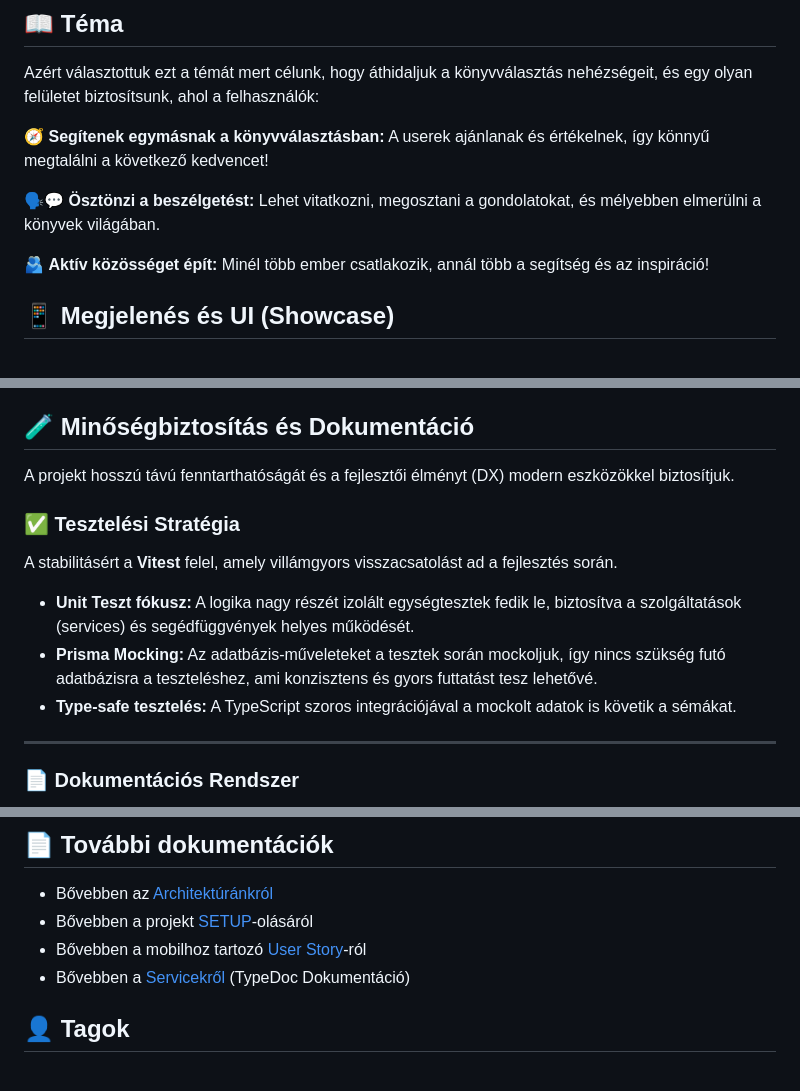
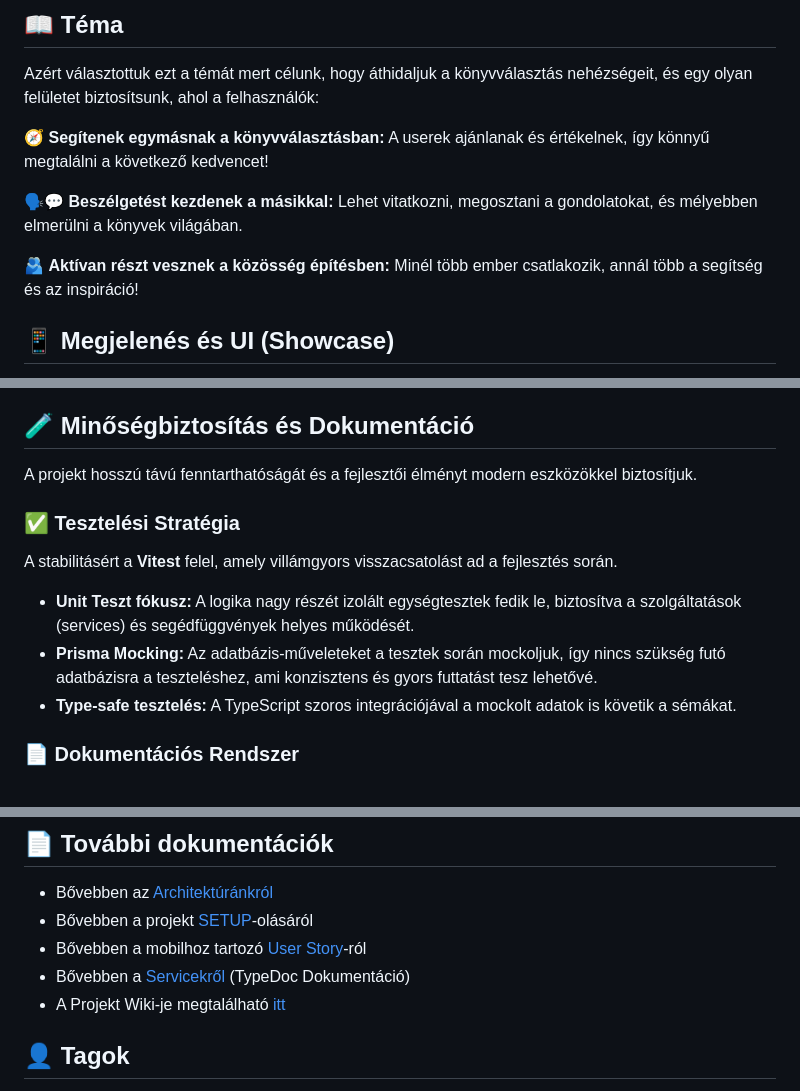
Before and after one commit to 20HDMI04/End-Term-Project, a Markdown page: README.md, 3 parts joined by grey strips. Drawn GitHub-style.

```diff
--- a/README.md
+++ b/README.md
@@ -34,9 +34,9 @@ Azért választottuk ezt a témát mert célunk, hogy áthidaljuk a könyvválas
 
 🧭 **Segítenek egymásnak a könyvválasztásban:** A userek ajánlanak és értékelnek, így könnyű megtalálni a következő kedvencet!
 
-🗣️💬 **Ösztönzi a beszélgetést:** Lehet vitatkozni, megosztani a gondolatokat, és mélyebben elmerülni a könyvek világában.
+🗣️💬 **Beszélgetést kezdenek a másikkal:** Lehet vitatkozni, megosztani a gondolatokat, és mélyebben elmerülni a könyvek világában.
 
-🫂 **Aktív közösséget épít:** Minél több ember csatlakozik, annál több a segítség és az inspiráció!
+🫂 **Aktívan részt vesznek a közösség építésben:** Minél több ember csatlakozik, annál több a segítség és az inspiráció!
 
 ## 📱 Megjelenés és UI (Showcase)
 
@@ -146,7 +140,7 @@ A projekt közösségi platform a következő, felhasználói élményt növelő
 
 ## 🧪 Minőségbiztosítás és Dokumentáció
 
-A projekt hosszú távú fenntarthatóságát és a fejlesztői élményt (DX) modern eszközökkel biztosítjuk.
+A projekt hosszú távú fenntarthatóságát és a fejlesztői élményt modern eszközökkel biztosítjuk.
 
 ### ✅ Tesztelési Stratégia
 
@@ -155,8 +149,6 @@ A stabilitásért a **Vitest** felel, amely villámgyors visszacsatolást ad a f
 - **Unit Teszt fókusz:** A logika nagy részét izolált egységtesztek fedik le, biztosítva a szolgáltatások (services) és segédfüggvények helyes működését.
 - **Prisma Mocking:** Az adatbázis-műveleteket a tesztek során mockoljuk, így nincs szükség futó adatbázisra a teszteléshez, ami konzisztens és gyors futtatást tesz lehetővé.
 - **Type-safe tesztelés:** A TypeScript szoros integrációjával a mockolt adatok is követik a sémákat.
-
----
 
 ### 📄 Dokumentációs Rendszer
 
@@ -175,6 +167,7 @@ A projekt két szinten dokumentált, hogy mind a külső integráció, mind a be
 - Bővebben a projekt [SETUP](https://github.com/20HDMI04/End-Term-Project/blob/main/SETUP.md)-olásáról
 - Bővebben a mobilhoz tartozó [User Story](https://github.com/20HDMI04/End-Term-Project/blob/main/documentation/mobile_user_story.md)-ról
 - Bővebben a [Servicekről](https://20hdmi04.github.io/End-Term-Project/) (TypeDoc Dokumentáció)
+- A Projekt Wiki-je megtalálható [itt](https://github.com/20HDMI04/End-Term-Project/wiki)
 
 ## 👤 Tagok
 
```
Also changed, not shown: other parts of README.md (+13 -19 lines).
